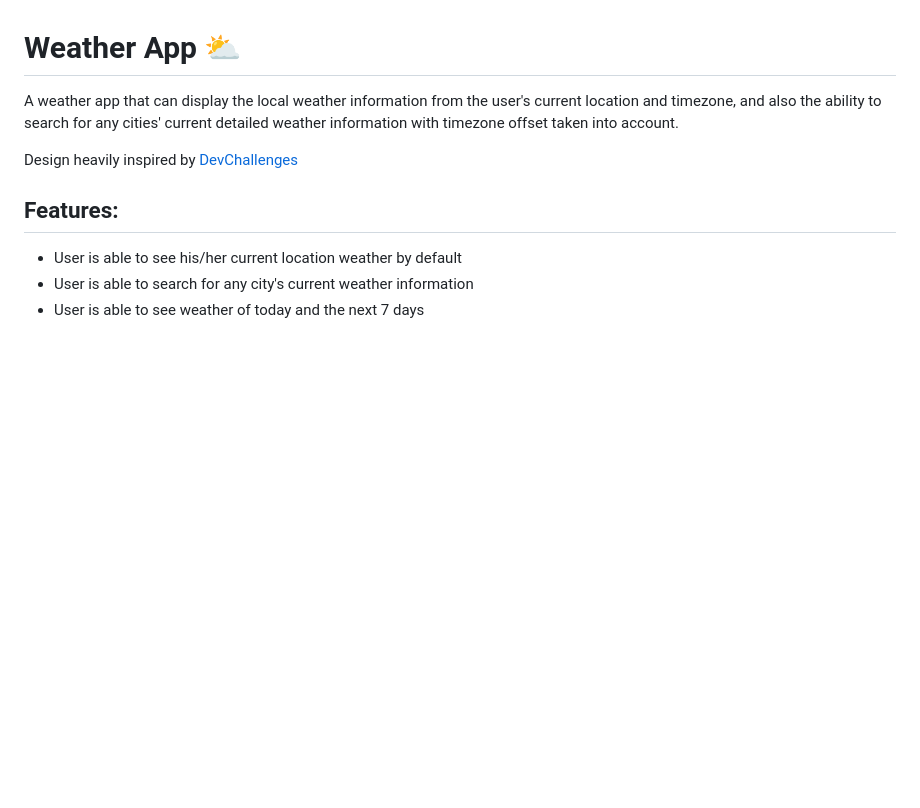
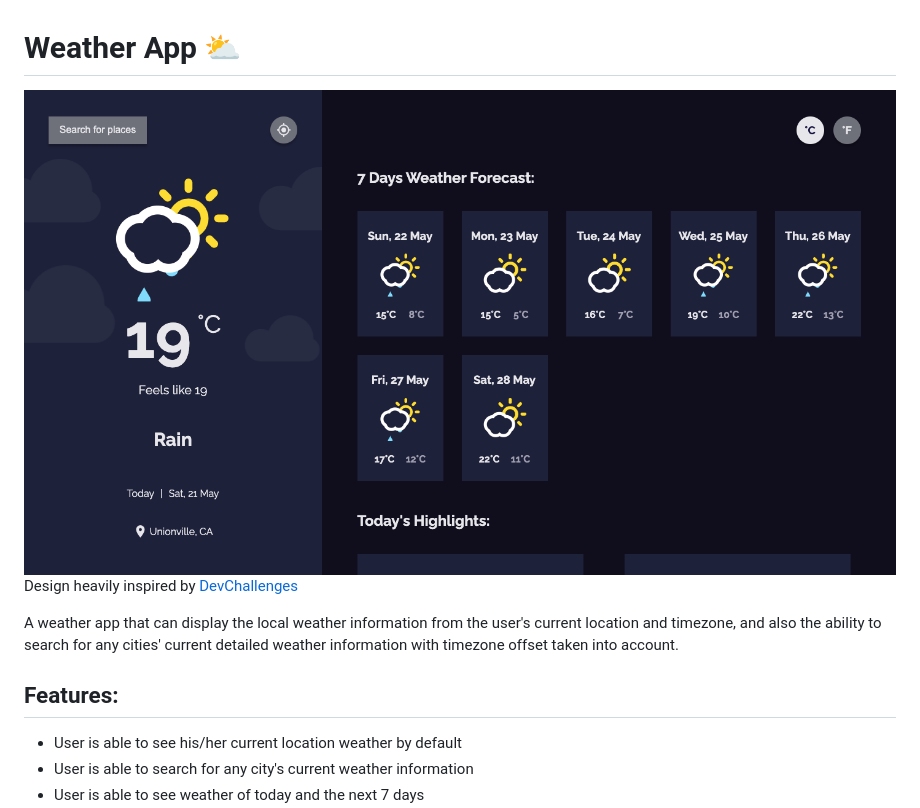
Before and after one commit to edison-lhk/Weather-App, a Markdown page: README.md, the part around the change. GitHub-like rendering; pictures changed too: screenshot/weather-app-project-image.png (added); blank space fills up the shorter version.

Commit message:
Add a app photo for README.md

```diff
--- a/README.md
+++ b/README.md
@@ -1,8 +1,10 @@
 # Weather App :partly_sunny:
 
-A weather app that can display the local weather information from the user's current location and timezone, and also the ability to search for any cities' current detailed weather information with timezone offset taken into account.
+<img src="screenshot/weather-app-project-image.png" alt="Weather App Display">
 
 Design heavily inspired by <a href="https://devchallenges.io/challenges/mM1UIenRhK808W8qmLWv">DevChallenges<a>
+
+A weather app that can display the local weather information from the user's current location and timezone, and also the ability to search for any cities' current detailed weather information with timezone offset taken into account.
 
 ## Features:
 
```
